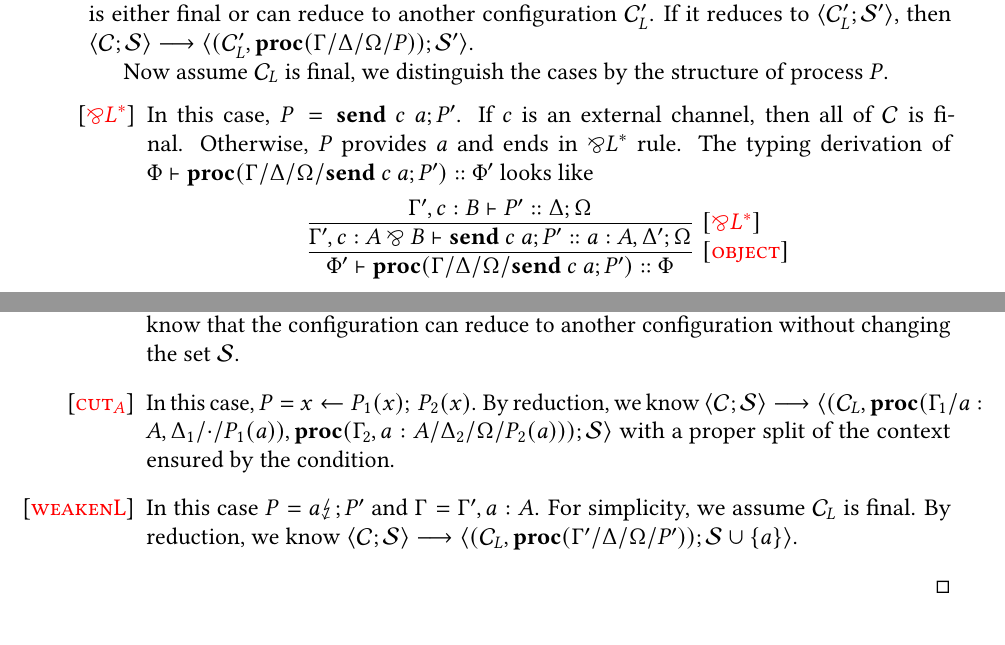
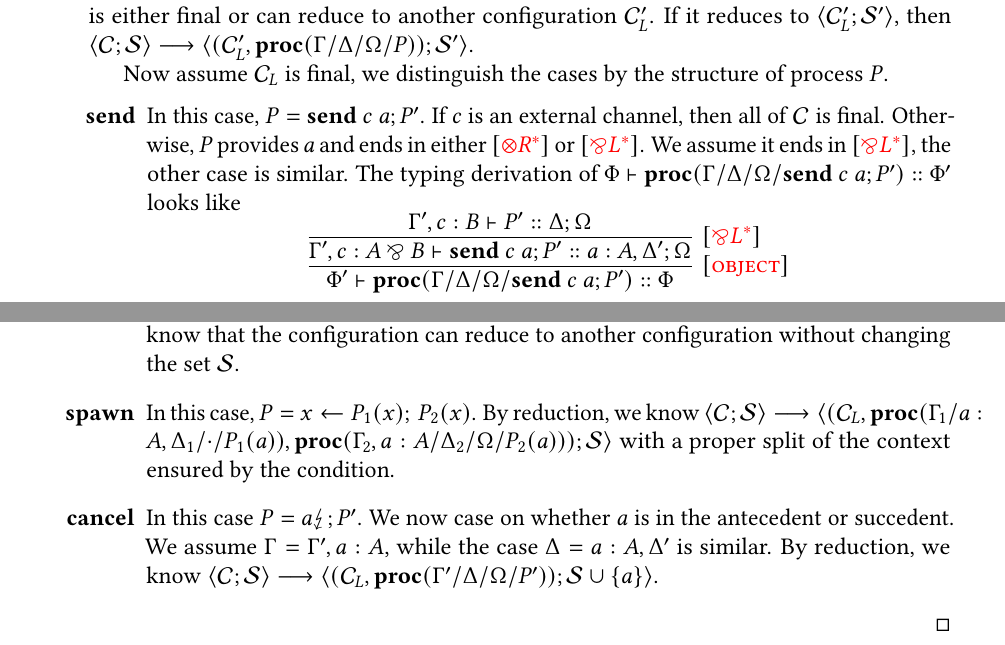
Before and after one commit to cekington/undergrad-thesis, a LaTeX thesis (thesis.tex): two parts of pages 45 and 46 of 61, joined at a grey line, cut so that both start at the same text, the shorter picture padded with empty space. Compiled offline with pdfLaTeX.

Commit message:
revise proof again

```diff
--- a/thesis.tex
+++ b/thesis.tex
@@ -1679,9 +1679,11 @@ we plan to study exceptions under a shared memory interpretation.
 
   Now assume $\config_L$ is final, we distinguish the cases by the structure of process $P$.
   \begin{itemize}
-    \item [\ruleref{parL}] In this case, $P = \send{c}{a}; P'$.
+    \item [\textbf{send}] In this case, $P = \send{c}{a}; P'$.
     If $c$ is an external channel, then all of $\config$ is final.
-    Otherwise, $P$ provides $a$ and ends in $\pare L^*$ rule. The typing derivation of $\Phi \vdash \procObj{\Gamma}{\Delta}{\Omega}{\send{c}{a}; P'} :: \Phi'$ looks like
+    Otherwise, $P$ provides $a$ and ends in either $\ruleref{tensorR}$ or $\ruleref{parL}$.
+    We assume it ends in $\ruleref{parL}$, the other case is similar.
+    The typing derivation of $\Phi \vdash \procObj{\Gamma}{\Delta}{\Omega}{\send{c}{a}; P'} :: \Phi'$ looks like
     \[
       \infer[\ruleref{config-object}]{\Phi' \vdash \procObj{\Gamma}{\Delta}{\Omega}{\send{c}{a}; P'} :: \Phi}{
         \infer[\ruleref{parL}]{\Gamma', c : A \pare B \vdash \send{c}{a}; P' :: a : A, \Delta'; \Omega}{
@@ -1703,12 +1705,13 @@ we plan to study exceptions under a shared memory interpretation.
     these must be empty. Moreover, since $\config_L$ is final, this process must
     be trying to communicate along $c$, so such process must have form $\recv{c}{(x \Rightarrow Q(x))}$.
     By \stepref{channel-reduction-l}{channel-l}, we know that the configuration can reduce to another configuration without changing the set $\cancelSet$.
-    \item [\ruleref{cut}] In this case, $P = \spawn{P_1}{P_2}{x}$. By reduction, we know
+    \item [\textbf{spawn}] In this case, $P = \spawn{P_1}{P_2}{x}$. By reduction, we know
     $\langle \config; \cancelSet \rangle \longrightarrow
     \langle (\config_L, \procObj{\Gamma_1}{a : A, \Delta_1}{\cdot}{P_1(a)}, \procObj{\Gamma_2, a : A}{\Delta_2}{\Omega}{P_2(a)}); \cancelSet \rangle$
     with a proper split of the context ensured by the condition.
-    \item [\ruleref{weakenL}] In this case $P = \cancel{a}; P'$ and $\Gamma = \Gamma', a : A$.
-    For simplicity, we assume $\config_L$ is final.
+    \item [\textbf{cancel}] In this case $P = \cancel{a}; P'$.
+    We now case on whether $a$ is in the antecedent or succedent.
+    We assume $\Gamma = \Gamma', a : A$, while the case $\Delta = a : A, \Delta'$ is similar.
     By reduction, we know $\langle \config; \cancelSet \rangle \longrightarrow \langle (\config_L, \procObj{\Gamma'}{\Delta}{\Omega}{P'}); \cancelSet \cup \{a\} \rangle$.
   \end{itemize}
 \end{proof}
```
Also changed, not shown: thesis.pdf.
